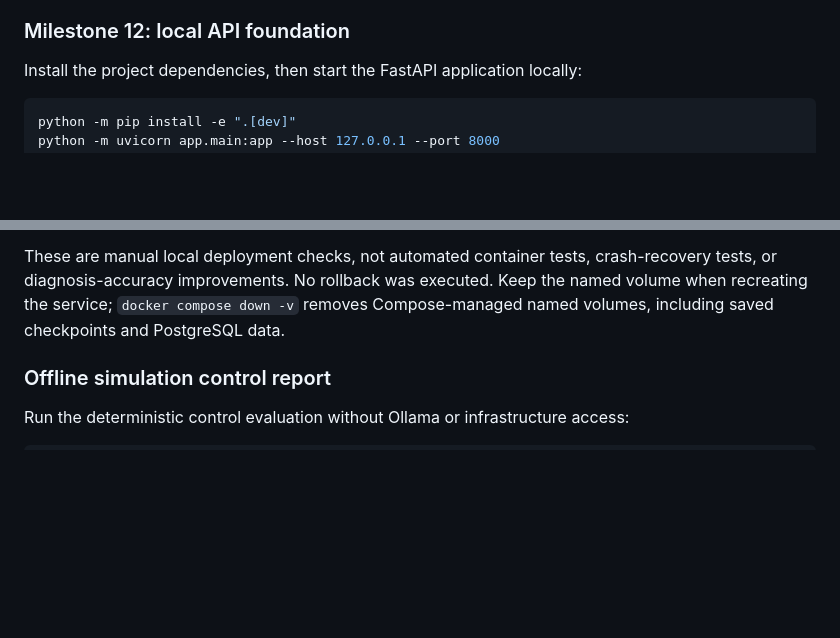
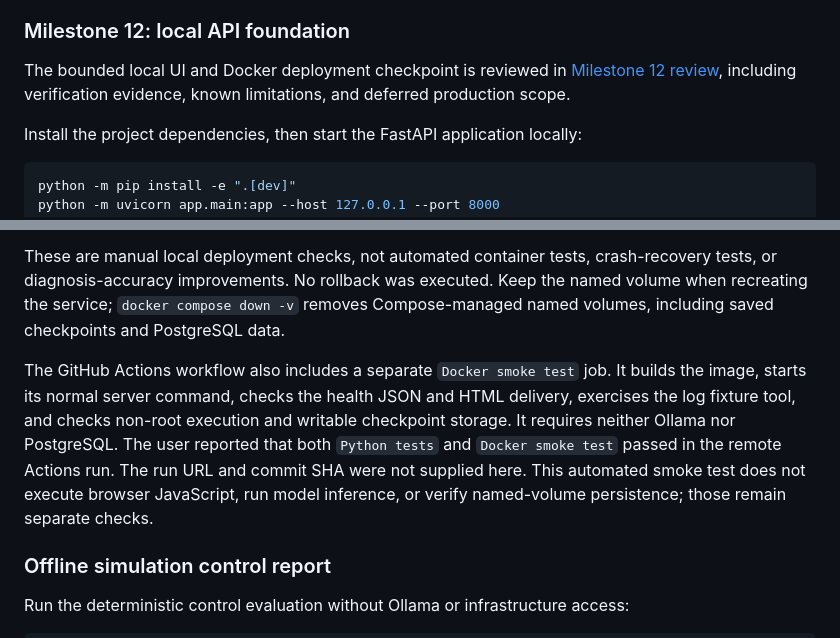
Before and after one commit to abhigyan04/opspilot, a Markdown page: README.md, 2 parts joined by grey strips. Rendered like a GitHub page; blank space fills up the shorter version.

Commit message:
docs: review milestone 12 local UI and deployment

````diff
--- a/README.md
+++ b/README.md
@@ -1429,6 +1429,10 @@ error for retry and does not handle abrupt termination without such an error.
 
 ### Milestone 12: local API foundation
 
+The bounded local UI and Docker deployment checkpoint is reviewed in
+[Milestone 12 review](docs/milestone-12-review.md), including verification
+evidence, known limitations, and deferred production scope.
+
 Install the project dependencies, then start the FastAPI application locally:
 
 ```powershell
@@ -1668,6 +1672,15 @@ executed. Keep the
 named volume when recreating the service; `docker compose down -v` removes
 Compose-managed named volumes, including saved checkpoints and PostgreSQL data.
 
+The GitHub Actions workflow also includes a separate `Docker smoke test` job.
+It builds the image, starts its normal server command, checks the health JSON
+and HTML delivery, exercises the log fixture tool, and checks non-root execution
+and writable checkpoint storage. It requires neither Ollama nor PostgreSQL.
+The user reported that both `Python tests` and `Docker smoke test` passed in
+the remote Actions run. The run URL and commit SHA were not supplied here.
+This automated smoke test does not execute browser JavaScript, run model
+inference, or verify named-volume persistence; those remain separate checks.
+
 ### Offline simulation control report
 
 Run the deterministic control evaluation without Ollama or infrastructure access:
````
Also changed, not shown: docs/milestone-12-review.md (added, +111 -0 lines).
